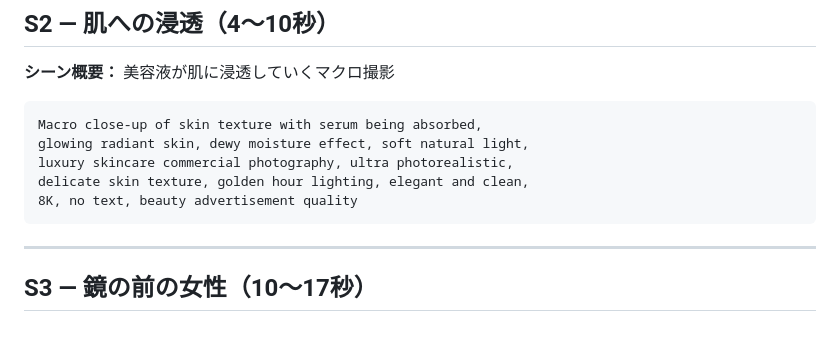
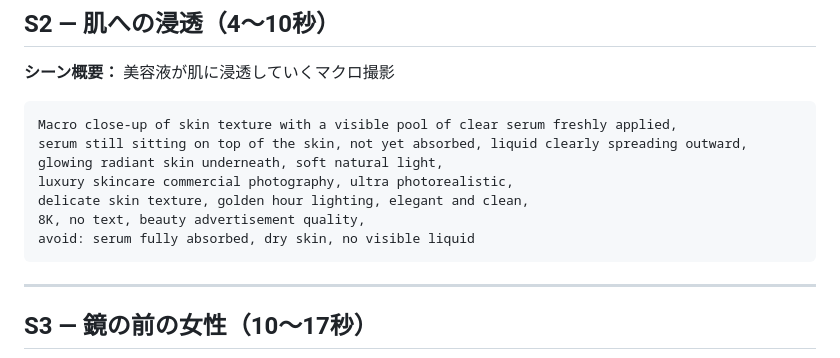
Before and after one commit to daisukenarazaki-ship-it/-Numb-AI, a Markdown page: serum-cm/image-prompts.md, the part around the change. Drawn GitHub-style; blank space fills up the shorter version.

````diff
--- a/serum-cm/image-prompts.md
+++ b/serum-cm/image-prompts.md
@@ -27,11 +27,13 @@ avoid: amber color, honey color, yellow tint, oily texture, opaque liquid, dropl
 **シーン概要：** 美容液が肌に浸透していくマクロ撮影
 
 ```
-Macro close-up of skin texture with serum being absorbed,
-glowing radiant skin, dewy moisture effect, soft natural light,
+Macro close-up of skin texture with a visible pool of clear serum freshly applied,
+serum still sitting on top of the skin, not yet absorbed, liquid clearly spreading outward,
+glowing radiant skin underneath, soft natural light,
 luxury skincare commercial photography, ultra photorealistic,
 delicate skin texture, golden hour lighting, elegant and clean,
-8K, no text, beauty advertisement quality
+8K, no text, beauty advertisement quality,
+avoid: serum fully absorbed, dry skin, no visible liquid
 ```
 
 ---
````
Also changed, not shown: serum-cm/video-motion-prompts.md (+5 -4 lines).
